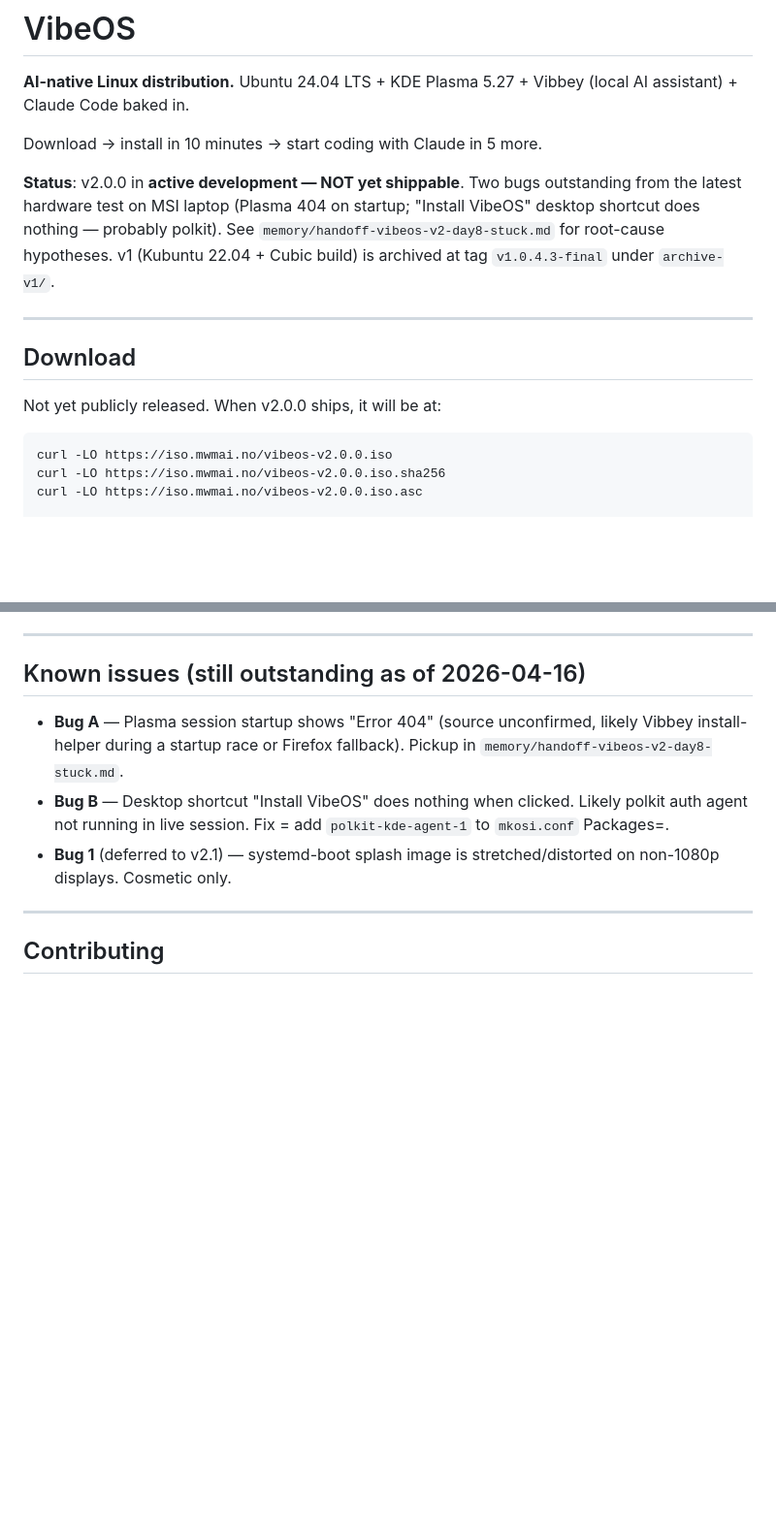
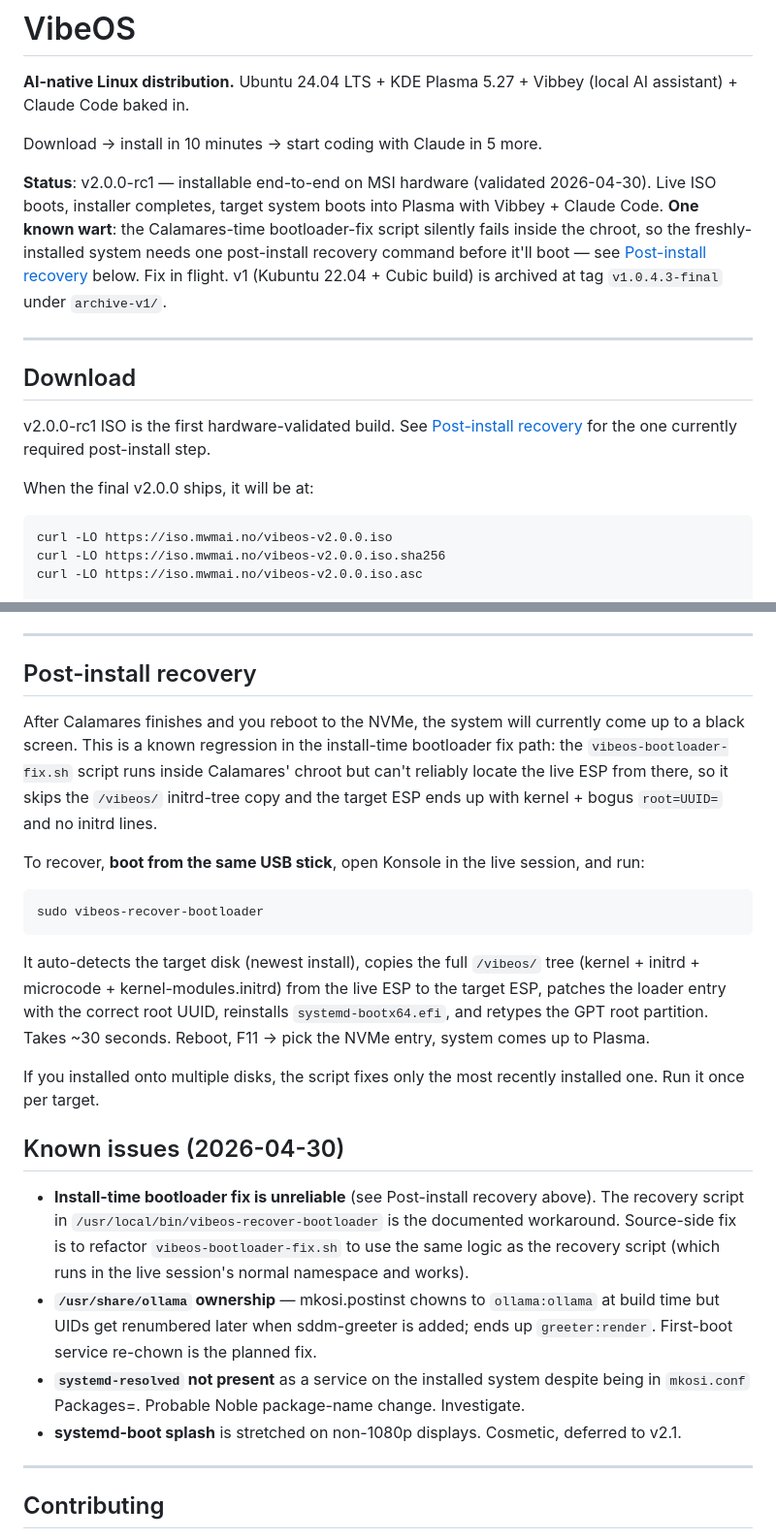
Before and after one commit to Matswm86/vibeos, a Markdown page: README.md, 2 parts joined by grey strips. Shown at 97% size. GitHub-like rendering; blank space fills up the shorter version.

Commit message:
docs(readme): refresh status to v2.0.0-rc1 + document post-install recovery
- Status section: drop stale Bug A/B/1 from 04-16 (all resolved or
  superseded). Replace with current state: installable, but boots
  black until post-install recovery runs.
- New "Post-install recovery" section: explains why the install-time
  bootloader-fix script silently fails inside the Calamares chroot,
  and walks through running vibeos-recover-bootloader from the live
  USB to fix it. ~30 sec, fully automatic.
- Known issues (2026-04-30): replace old list with the four real
  outstanding items (install-time fix unreliable, ollama chown
  reverts, systemd-resolved missing, splash stretched on non-1080p).
- Download section: note v2.0.0-rc1 framing.

Co-Authored-By: Claude Opus 4.7 (1M context) <noreply@anthropic.com>

````diff
--- a/README.md
+++ b/README.md
@@ -4,13 +4,15 @@
 
 Download → install in 10 minutes → start coding with Claude in 5 more.
 
-**Status**: v2.0.0 in **active development — NOT yet shippable**. Two bugs outstanding from the latest hardware test on MSI laptop (Plasma 404 on startup; "Install VibeOS" desktop shortcut does nothing — probably polkit). See `memory/handoff-vibeos-v2-day8-stuck.md` for root-cause hypotheses. v1 (Kubuntu 22.04 + Cubic build) is archived at tag `v1.0.4.3-final` under `archive-v1/`.
+**Status**: v2.0.0-rc1 — installable end-to-end on MSI hardware (validated 2026-04-30). Live ISO boots, installer completes, target system boots into Plasma with Vibbey + Claude Code. **One known wart**: the Calamares-time bootloader-fix script silently fails inside the chroot, so the freshly-installed system needs one post-install recovery command before it'll boot — see [Post-install recovery](#post-install-recovery) below. Fix in flight. v1 (Kubuntu 22.04 + Cubic build) is archived at tag `v1.0.4.3-final` under `archive-v1/`.
 
 ---
 
 ## Download
 
-Not yet publicly released. When v2.0.0 ships, it will be at:
+v2.0.0-rc1 ISO is the first hardware-validated build. See [Post-install recovery](#post-install-recovery) for the one currently required post-install step.
+
+When the final v2.0.0 ships, it will be at:
 
 ```bash
 curl -LO https://iso.mwmai.no/vibeos-v2.0.0.iso
@@ -147,11 +149,26 @@ The marker file is dropped during ISO build by `scripts/bake-extras.sh` and remo
 
 ---
 
-## Known issues (still outstanding as of 2026-04-16)
+## Post-install recovery
 
-- **Bug A** — Plasma session startup shows "Error 404" (source unconfirmed, likely Vibbey install-helper during a startup race or Firefox fallback). Pickup in `memory/handoff-vibeos-v2-day8-stuck.md`.
-- **Bug B** — Desktop shortcut "Install VibeOS" does nothing when clicked. Likely polkit auth agent not running in live session. Fix = add `polkit-kde-agent-1` to `mkosi.conf` Packages=.
-- **Bug 1** (deferred to v2.1) — systemd-boot splash image is stretched/distorted on non-1080p displays. Cosmetic only.
+After Calamares finishes and you reboot to the NVMe, the system will currently come up to a black screen. This is a known regression in the install-time bootloader fix path: the `vibeos-bootloader-fix.sh` script runs inside Calamares' chroot but can't reliably locate the live ESP from there, so it skips the `/vibeos/` initrd-tree copy and the target ESP ends up with kernel + bogus `root=UUID=` and no initrd lines.
+
+To recover, **boot from the same USB stick**, open Konsole in the live session, and run:
+
+```bash
+sudo vibeos-recover-bootloader
+```
+
+It auto-detects the target disk (newest install), copies the full `/vibeos/` tree (kernel + initrd + microcode + kernel-modules.initrd) from the live ESP to the target ESP, patches the loader entry with the correct root UUID, reinstalls `systemd-bootx64.efi`, and retypes the GPT root partition. Takes ~30 seconds. Reboot, F11 → pick the NVMe entry, system comes up to Plasma.
+
+If you installed onto multiple disks, the script fixes only the most recently installed one. Run it once per target.
+
+## Known issues (2026-04-30)
+
+- **Install-time bootloader fix is unreliable** (see Post-install recovery above). The recovery script in `/usr/local/bin/vibeos-recover-bootloader` is the documented workaround. Source-side fix is to refactor `vibeos-bootloader-fix.sh` to use the same logic as the recovery script (which runs in the live session's normal namespace and works).
+- **`/usr/share/ollama` ownership** — mkosi.postinst chowns to `ollama:ollama` at build time but UIDs get renumbered later when sddm-greeter is added; ends up `greeter:render`. First-boot service re-chown is the planned fix.
+- **`systemd-resolved` not present** as a service on the installed system despite being in `mkosi.conf` Packages=. Probable Noble package-name change. Investigate.
+- **systemd-boot splash** is stretched on non-1080p displays. Cosmetic, deferred to v2.1.
 
 ---
 
````
